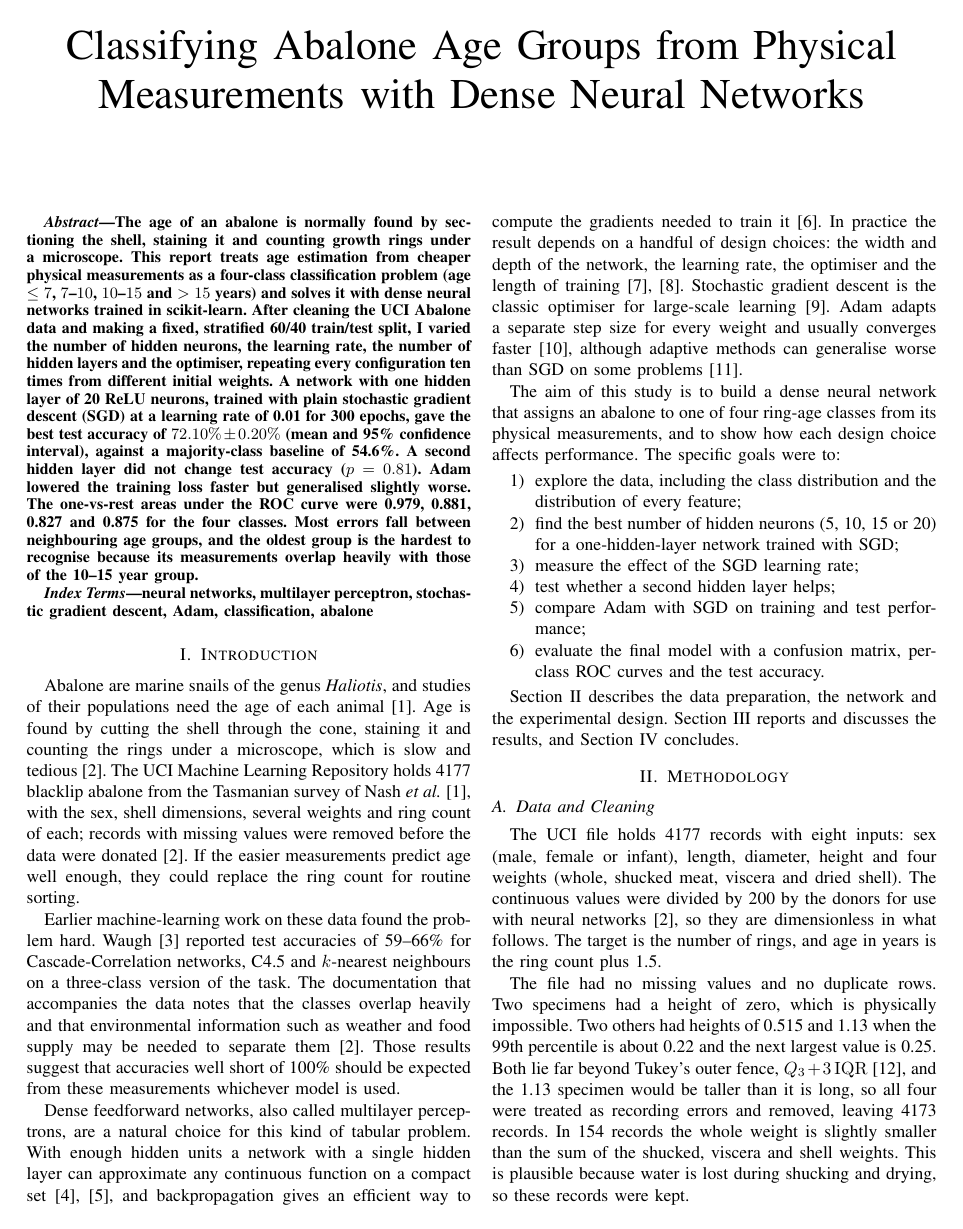
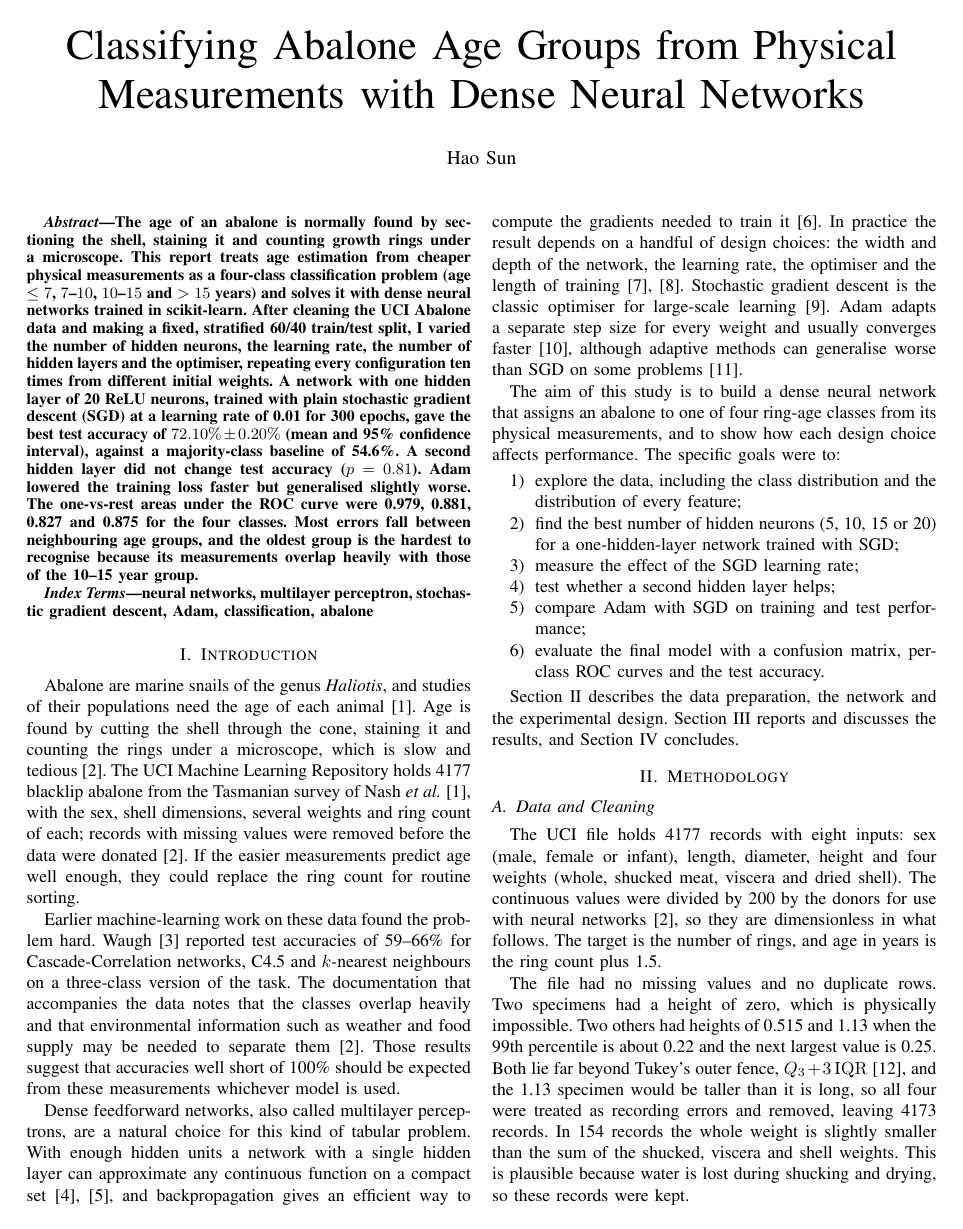
Before and after one commit to SipOfLatte/abalone-age-neural-network, a LaTeX paper (report/main.tex): page 1 of 8. Compiled offline with pdfLaTeX.

Commit message:
Restore author name in report; rename report PDF

```diff
--- a/report/main.tex
+++ b/report/main.tex
@@ -11,7 +11,7 @@
 \usepackage{url}
 \usepackage[hidelinks]{hyperref}
 \graphicspath{{figures/}{../figures/}}
-\hypersetup{pdftitle={Classifying Abalone Age Groups from Physical Measurements with Dense Neural Networks}}
+\hypersetup{pdftitle={Classifying Abalone Age Groups from Physical Measurements with Dense Neural Networks}, pdfauthor={Hao Sun}}
 
 \newcommand{\pmci}[2]{$#1 \pm #2$}
 
@@ -31,7 +31,7 @@
 
 \title{Classifying Abalone Age Groups from Physical Measurements with Dense Neural Networks}
 
-\author{}
+\author{\IEEEauthorblockN{Hao Sun}}
 
 \maketitle
 
```
Also changed, not shown: Abalone_NN_Report.pdf (added), Hao_Sun_Abalone_NN_Report.pdf (deleted), README.md.
